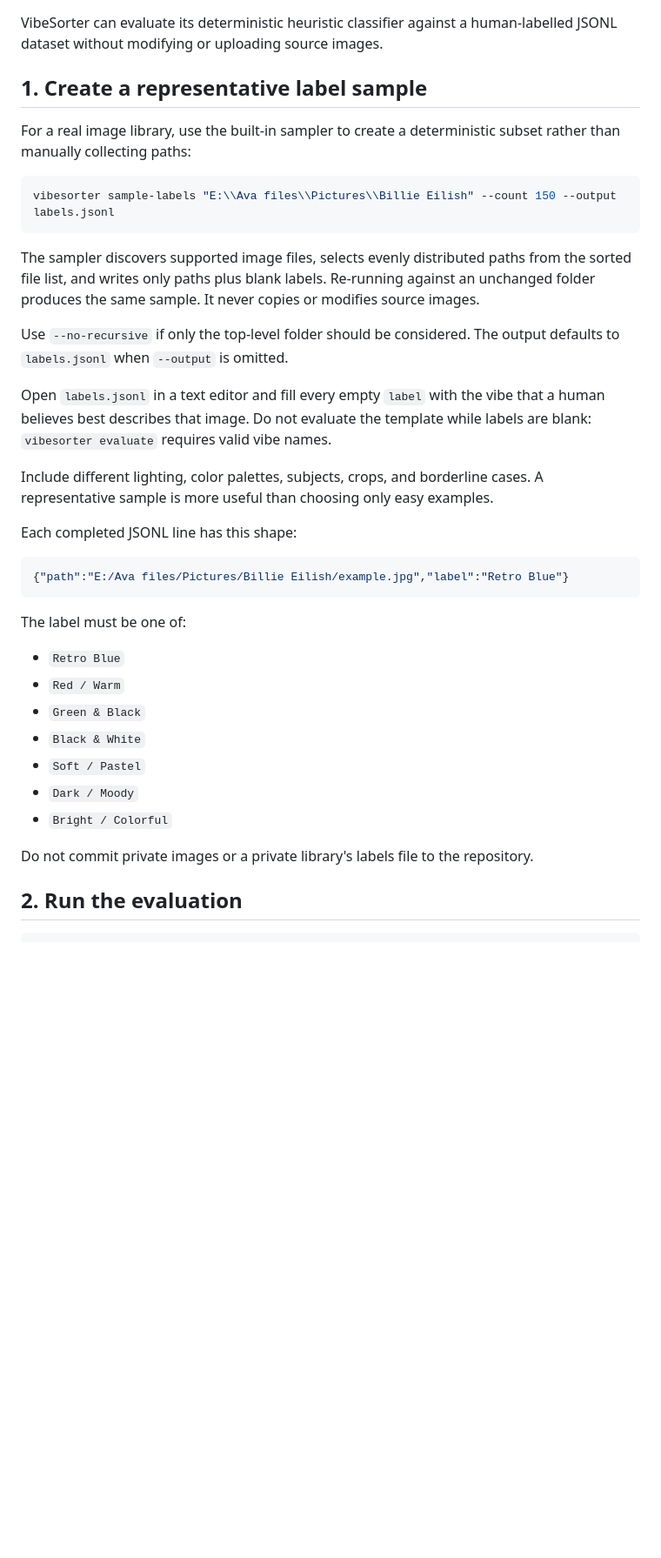
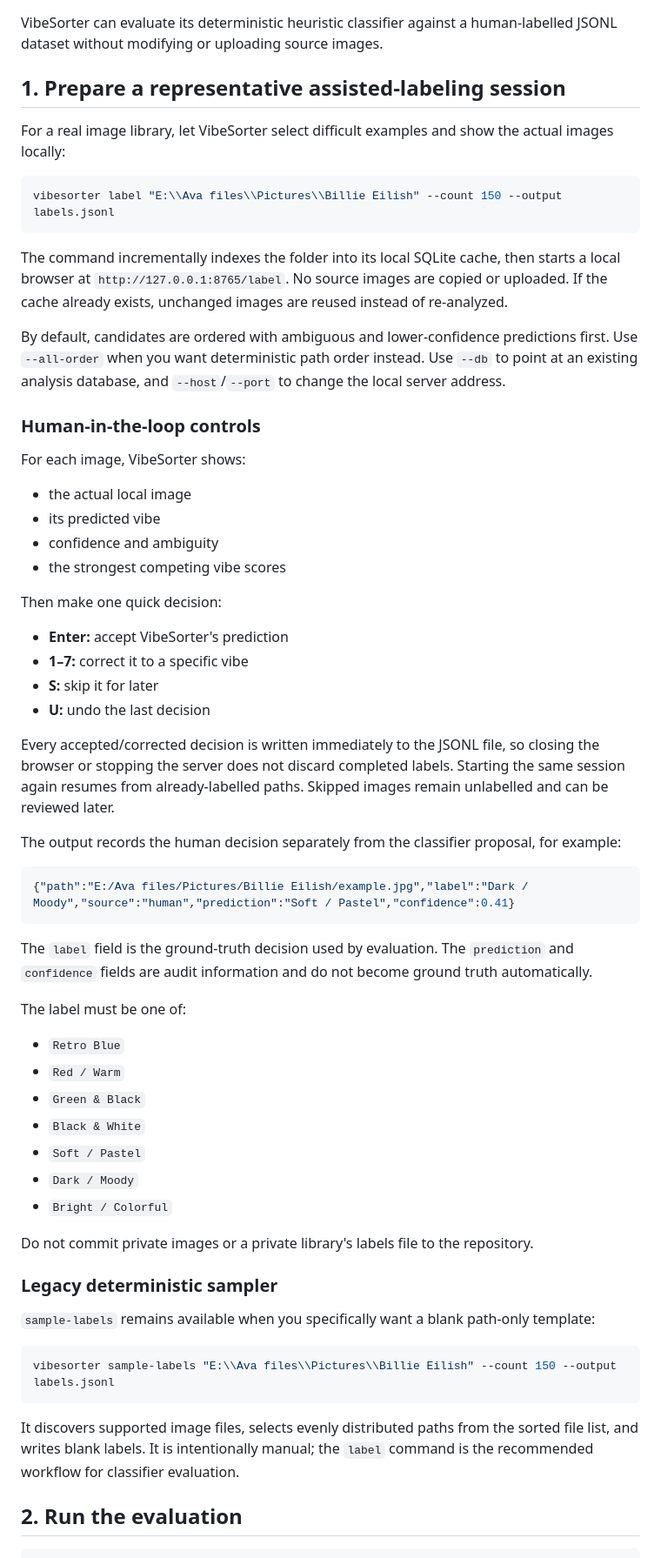
Before and after one commit to Ava-91/VibeSorter, a Markdown page: docs/evaluation.md, the part around the change. Shown at 87% size. GitHub-like rendering; blank space fills up the shorter version.

Commit message:
docs(evaluation): document assisted human labeling workflow

````diff
--- a/docs/evaluation.md
+++ b/docs/evaluation.md
@@ -2,27 +2,43 @@
 
 VibeSorter can evaluate its deterministic heuristic classifier against a human-labelled JSONL dataset without modifying or uploading source images.
 
-## 1. Create a representative label sample
+## 1. Prepare a representative assisted-labeling session
 
-For a real image library, use the built-in sampler to create a deterministic subset rather than manually collecting paths:
+For a real image library, let VibeSorter select difficult examples and show the actual images locally:
 
 ```bash
-vibesorter sample-labels "E:\\Ava files\\Pictures\\Billie Eilish" --count 150 --output labels.jsonl
+vibesorter label "E:\\Ava files\\Pictures\\Billie Eilish" --count 150 --output labels.jsonl
 ```
 
-The sampler discovers supported image files, selects evenly distributed paths from the sorted file list, and writes only paths plus blank labels. Re-running against an unchanged folder produces the same sample. It never copies or modifies source images.
+The command incrementally indexes the folder into its local SQLite cache, then starts a local browser at `http://127.0.0.1:8765/label`. No source images are copied or uploaded. If the cache already exists, unchanged images are reused instead of re-analyzed.
 
-Use `--no-recursive` if only the top-level folder should be considered. The output defaults to `labels.jsonl` when `--output` is omitted.
+By default, candidates are ordered with ambiguous and lower-confidence predictions first. Use `--all-order` when you want deterministic path order instead. Use `--db` to point at an existing analysis database, and `--host`/`--port` to change the local server address.
 
-Open `labels.jsonl` in a text editor and fill every empty `label` with the vibe that a human believes best describes that image. Do not evaluate the template while labels are blank: `vibesorter evaluate` requires valid vibe names.
+### Human-in-the-loop controls
 
-Include different lighting, color palettes, subjects, crops, and borderline cases. A representative sample is more useful than choosing only easy examples.
+For each image, VibeSorter shows:
 
-Each completed JSONL line has this shape:
+- the actual local image
+- its predicted vibe
+- confidence and ambiguity
+- the strongest competing vibe scores
+
+Then make one quick decision:
+
+- **Enter:** accept VibeSorter's prediction
+- **1–7:** correct it to a specific vibe
+- **S:** skip it for later
+- **U:** undo the last decision
+
+Every accepted/corrected decision is written immediately to the JSONL file, so closing the browser or stopping the server does not discard completed labels. Starting the same session again resumes from already-labelled paths. Skipped images remain unlabelled and can be reviewed later.
+
+The output records the human decision separately from the classifier proposal, for example:
 
 ```json
-{"path":"E:/Ava files/Pictures/Billie Eilish/example.jpg","label":"Retro Blue"}
+{"path":"E:/Ava files/Pictures/Billie Eilish/example.jpg","label":"Dark / Moody","source":"human","prediction":"Soft / Pastel","confidence":0.41}
 ```
+
+The `label` field is the ground-truth decision used by evaluation. The `prediction` and `confidence` fields are audit information and do not become ground truth automatically.
 
 The label must be one of:
 
@@ -35,6 +51,16 @@ The label must be one of:
 - `Bright / Colorful`
 
 Do not commit private images or a private library's labels file to the repository.
+
+### Legacy deterministic sampler
+
+`sample-labels` remains available when you specifically want a blank path-only template:
+
+```bash
+vibesorter sample-labels "E:\\Ava files\\Pictures\\Billie Eilish" --count 150 --output labels.jsonl
+```
+
+It discovers supported image files, selects evenly distributed paths from the sorted file list, and writes blank labels. It is intentionally manual; the `label` command is the recommended workflow for classifier evaluation.
 
 ## 2. Run the evaluation
 
````
